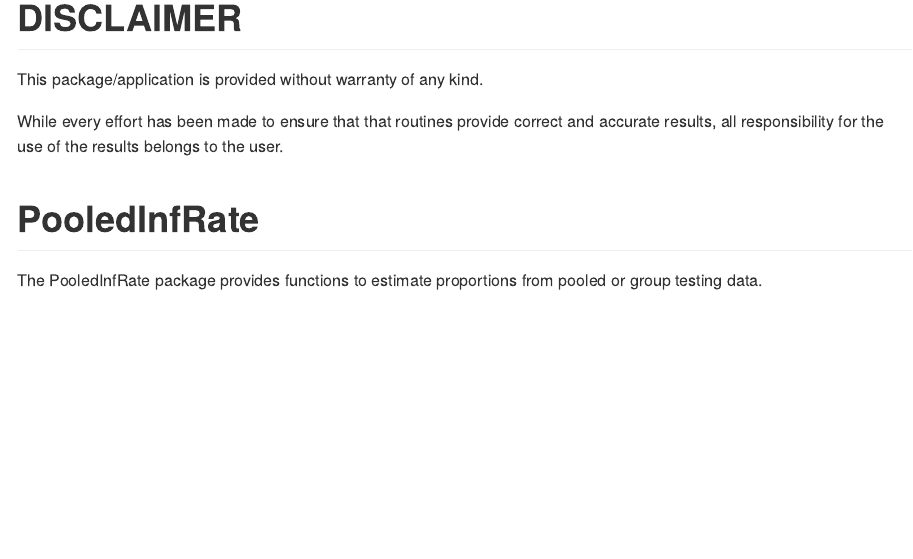
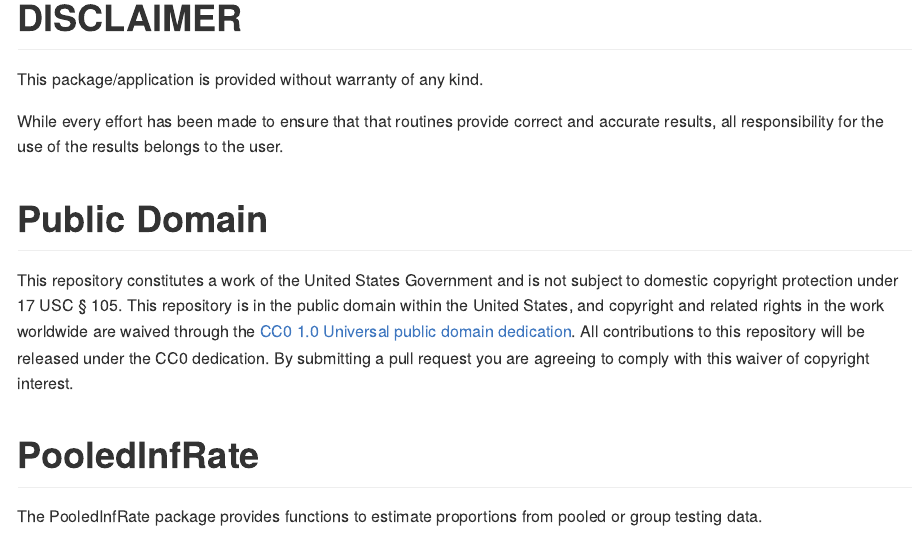
Before and after one commit to bjbiggerstaff/PooledInfRate, an R Markdown document (README.Rmd): the page in a window 1100 px wide, from its top. Rendered offline with R 4.5, knitr and Pandoc, with nearby package versions; some code elsewhere in the file could not run offline.

Commit message:
Update README.Rmd

```diff
--- a/README.Rmd
+++ b/README.Rmd
@@ -18,6 +18,9 @@ This package/application is provided without warranty of any kind.
 
 While every effort has been made to ensure that that routines provide correct and accurate results, all responsibility for the use of the results belongs to the user.
 
+# Public Domain
+
+This repository constitutes a work of the United States Government and is not subject to domestic copyright protection under 17 USC § 105. This repository is in the public domain within the United States, and copyright and related rights in the work worldwide are waived through the [CC0 1.0 Universal public domain dedication](https://creativecommons.org/publicdomain/zero/1.0/). All contributions to this repository will be released under the CC0 dedication. By submitting a pull request you are agreeing to comply with this waiver of copyright interest.
 
 # PooledInfRate
 
```
